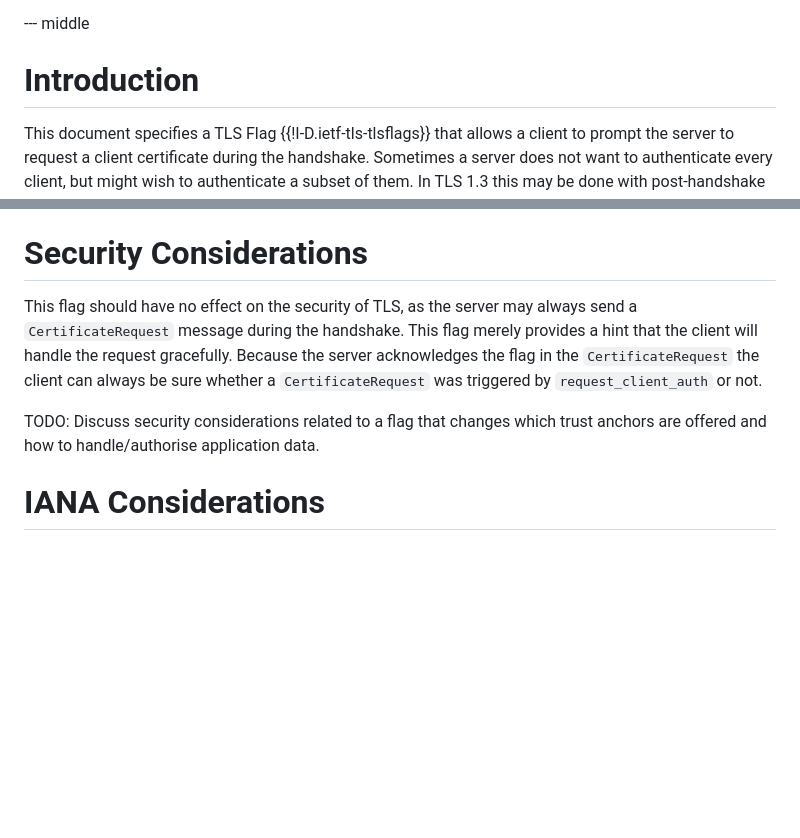
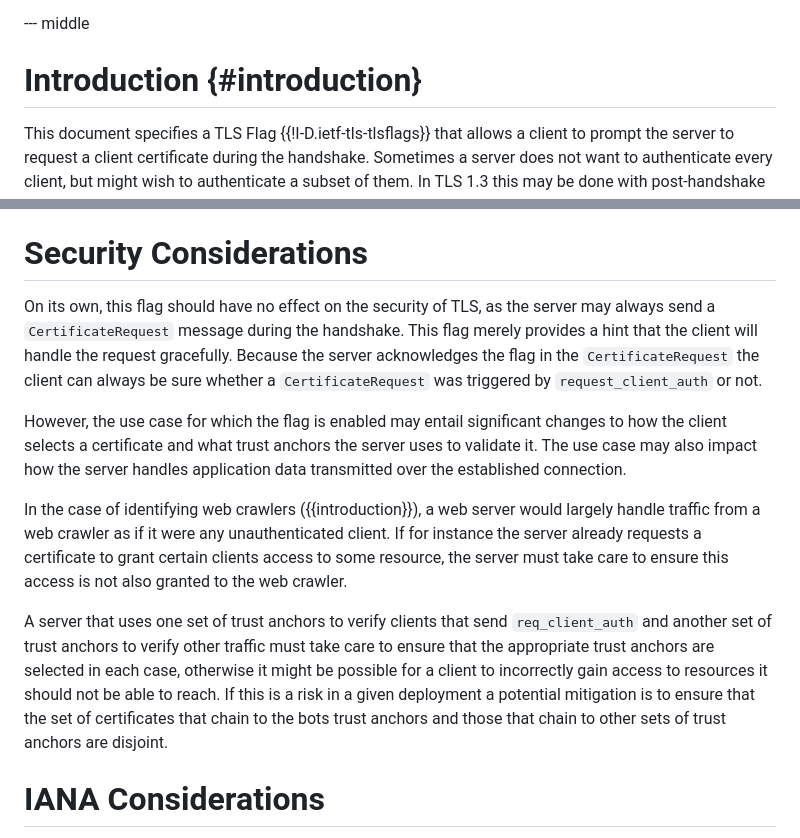
Before and after one commit to jhoyla/draft-jhoyla-req-mtls-flag, a Markdown page: draft-jhoyla-req-mtls-flag.md, 2 parts joined by grey strips. GitHub-like rendering; blank space fills up the shorter version.

Commit message:
Add security considerations for web bot auth use case

```diff
--- a/draft-jhoyla-req-mtls-flag.md
+++ b/draft-jhoyla-req-mtls-flag.md
@@ -39,7 +39,7 @@ this hint.
 
 --- middle
 
-# Introduction
+# Introduction {#introduction}
 
 This document specifies a TLS Flag {{!I-D.ietf-tls-tlsflags}} that allows a
 client to prompt the server to request a client certificate during the
@@ -144,15 +144,32 @@ terminate the connection with a fatal `illegal_parameter` alert.
 
 # Security Considerations
 
-This flag should have no effect on the security of TLS, as the server may
-always send a `CertificateRequest` message during the handshake. This flag
-merely provides a hint that the client will handle the request gracefully.
-Because the server acknowledges the flag in the `CertificateRequest` the client
-can always be sure whether a `CertificateRequest` was triggered by
-`request_client_auth` or not.
+On its own, this flag should have no effect on the security of TLS, as the
+server may always send a `CertificateRequest` message during the handshake.
+This flag merely provides a hint that the client will handle the request
+gracefully. Because the server acknowledges the flag in the
+`CertificateRequest` the client can always be sure whether a
+`CertificateRequest` was triggered by `request_client_auth` or not.
 
-TODO: Discuss security considerations related to a flag that changes which
-trust anchors are offered and how to handle/authorise application data.
+However, the use case for which the flag is enabled may entail significant
+changes to how the client selects a certificate and what trust anchors the
+server uses to validate it. The use case may also impact how the server handles
+application data transmitted over the established connection.
+
+In the case of identifying web crawlers ({{introduction}}), a web server would
+largely handle traffic from a web crawler as if it were any unauthenticated
+client. If for instance the server already requests a certificate to grant
+certain clients access to some resource, the server must take care to ensure
+this access is not also granted to the web crawler.
+
+A server that uses one set of trust anchors to verify clients that send
+`req_client_auth` and another set of trust anchors to verify other traffic must
+take care to ensure that the appropriate trust anchors are selected in each
+case, otherwise it might be possible for a client to incorrectly gain access to
+resources it should not be able to reach. If this is a risk in a given
+deployment a potential mitigation is to ensure that the set of certificates
+that chain to the bots trust anchors and those that chain to other sets of
+trust anchors are disjoint.
 
 # IANA Considerations
 
```
